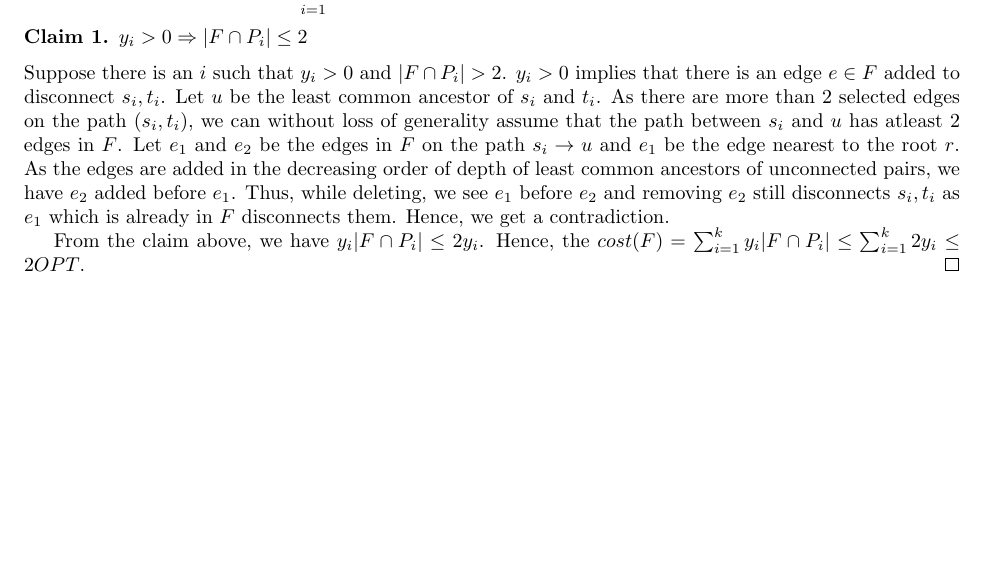
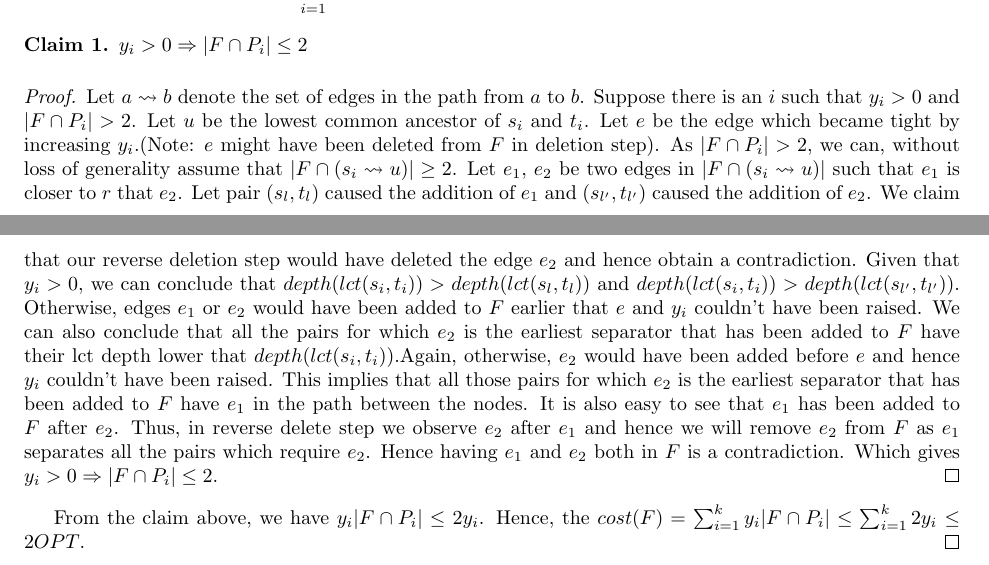
Before and after one commit to praneeth10/approx, a LaTeX problem sheet (hw3_solutions/solutions.tex): part of page 1 of 2 before the commit and two parts of pages 1 and 2 of 3 after it, the two joined at a grey line, cut so that both start at the same text, the shorter picture padded with empty space. Compiled offline with pdfLaTeX.

Commit message:
Answer 1 corrected

```diff
--- a/hw3_solutions/solutions.tex
+++ b/hw3_solutions/solutions.tex
@@ -70,27 +70,12 @@ In reverse delete step, go through the edges in the reverse order in which they
     $y_i > 0 \Rightarrow |F \cap P_i| \le 2$
 \end{claim}
 \noindent
-Suppose there is an $i$ such that $y_i > 0$ and $|F \cap P_i| > 2$. $y_i > 0$ implies that there is an edge $e \in F$ added to disconnect $s_i,t_i$. Let $u$ be the least common ancestor of $s_i$ and $t_i$. As there are more than 2 selected edges on the path $(s_i,t_i)$, we can without loss of generality assume that the
-path between $s_i$ and $u$ has atleast 2 edges in $F$. Let $e_1$ and $e_2$ be the edges in $F$ on the path
-$s_i \rightarrow u$ and $e_1$ be the edge nearest to the root $r$. As the edges are added in the decreasing order of depth of least common ancestors of unconnected pairs,
-we have $e_2$ added before $e_1$. Thus, while deleting, we see $e_1$ before $e_2$ and removing $e_2$ still disconnects $s_i,t_i$ as $e_1$ which is already in $F$ disconnects them. Hence, we get a contradiction.
-
+\begin{proof}
+Let $a \leadsto b$ denote the set of edges in the path from $a$ to $b$. Suppose there is an $i$ such that $y_i > 0$ and $|F \cap P_i| > 2$. Let $u$ be the lowest common ancestor of $s_i$ and $t_i$. Let $e$ be the edge which became tight by increasing $y_i$.(Note: $e$ might have been deleted from $F$ in deletion step). As $|F \cap P_i| > 2$, we can, without loss of generality assume that $|F \cap (s_{i} \leadsto u)| \ge 2$. Let $e_1$, $e_2$ be two edges in $|F \cap (s_{i} \leadsto u)|$ such that $e_1$ is closer to $r$ that $e_2$. Let pair $(s_l,t_l)$ caused the addition of $e_1$ and $(s_{l'},t_{l'})$ caused the addition of $e_2$.
+    We claim that our reverse deletion step would have deleted the edge $e_2$ and hence obtain a contradiction. Given that $y_i > 0$, we can conclude that $depth(lct(s_i,t_i)) > depth(lct(s_l,t_l))$ and $depth(lct(s_i,t_i)) > depth(lct(s_{l'},t_{l'}))$. Otherwise, edges $e_1$ or $e_2$ would have been added to $F$ earlier that $e$ and $y_i$ couldn't have been raised. We can also conclude that all the pairs for which $e_2$ is the earliest separator that has been added to $F$ have their lct depth lower that $depth(lct(s_i,t_i))$.Again, otherwise, $e_2$ would have been added before $e$ and hence $y_i$ couldn't have been raised. This implies that all those pairs for which $e_2$ is the earliest separator that has been added to $F$ have $e_1$ in the path between the nodes. It is also easy to see that $e_1$ has been added to $F$ after $e_2$. Thus, in reverse delete step we observe $e_2$ after $e_1$ and hence we will remove $e_2$ from $F$ as $e_1$ separates all the pairs which require $e_2$. Hence having $e_1$ and $e_2$ both in $F$ is a contradiction. Which gives $y_i > 0 \Rightarrow |F \cap P_i| \le 2$.
+\end{proof}
 From the claim above, we have $y_i|F\cap P_i| \leq 2y_i$. Hence, the $cost(F) = \sum_{i = 1}^ky_i|F \cap P_i| \le \sum_{i=1}^k2y_i \leq 2OPT$.
 \end{proof}
-% \begin{algorithm}
-%     \caption{Euclid’s algorithm}\label{euclid}
-%     \begin{algorithmic}[1]
-%     \Procedure{Euclid}{$a,b$}\Comment{The g.c.d. of a and b}
-%        \State $r\gets a\bmod b$
-%        \While{$r\not=0$}\Comment{We have the answer if r is 0}
-%           \State $a\gets b$
-%           \State $b\gets r$
-%           \State $r\gets a\bmod b$
-%        \EndWhile\label{euclidendwhile}
-%        \State \textbf{return} $b$\Comment{The gcd is b}
-%     \EndProcedure
-%     \end{algorithmic}
-%     \end{algorithm}
 \section*{Question-4}
 Define $A \cdot X = \sum_{i,j}a_{ij}x_{ij}$.
 
```
Also changed, not shown: hw3_solutions/solutions.pdf, hw3_solutions/solutions.tex (3 more changed lines), 2 other files.
